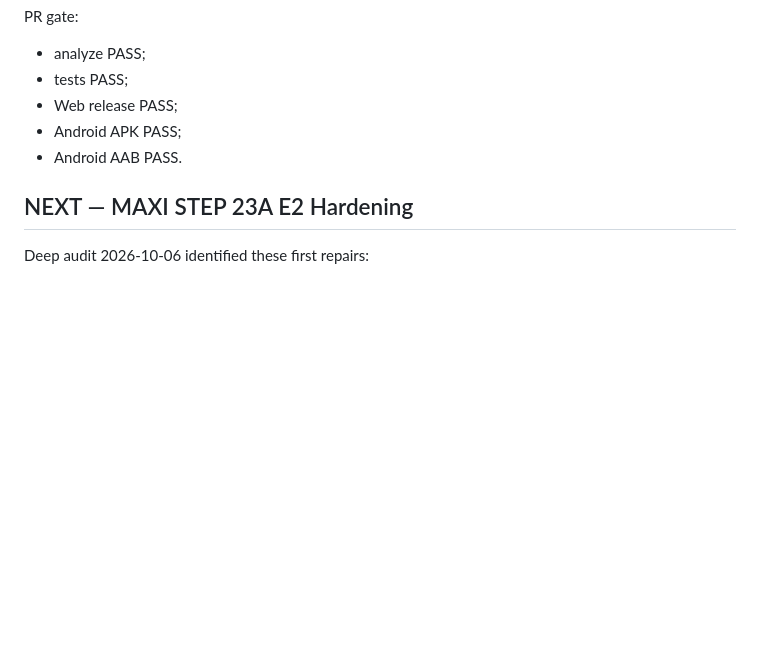
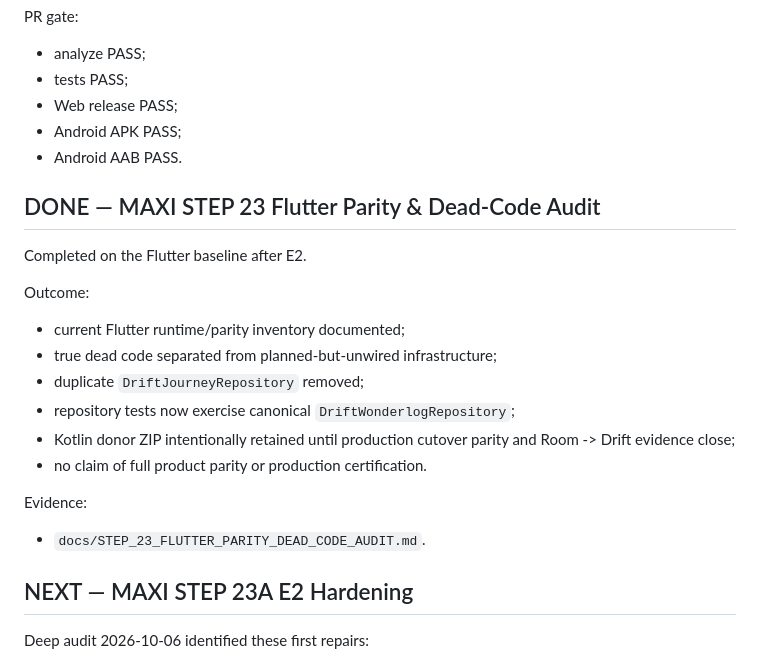
Before and after one commit to riccardopinato/Wonderlog, a Markdown page: ROADMAP.md, the part around the change. GitHub-like rendering; blank space fills up the shorter version.

Commit message:
docs(step23): mark parity audit complete

```diff
--- a/ROADMAP.md
+++ b/ROADMAP.md
@@ -89,6 +89,21 @@ PR gate:
 - Android APK PASS;
 - Android AAB PASS.
 
+## DONE — MAXI STEP 23 Flutter Parity & Dead-Code Audit
+
+Completed on the Flutter baseline after E2.
+
+Outcome:
+- current Flutter runtime/parity inventory documented;
+- true dead code separated from planned-but-unwired infrastructure;
+- duplicate `DriftJourneyRepository` removed;
+- repository tests now exercise canonical `DriftWonderlogRepository`;
+- Kotlin donor ZIP intentionally retained until production cutover parity and Room -> Drift evidence close;
+- no claim of full product parity or production certification.
+
+Evidence:
+- `docs/STEP_23_FLUTTER_PARITY_DEAD_CODE_AUDIT.md`.
+
 ## NEXT — MAXI STEP 23A E2 Hardening
 
 Deep audit 2026-10-06 identified these first repairs:
```
